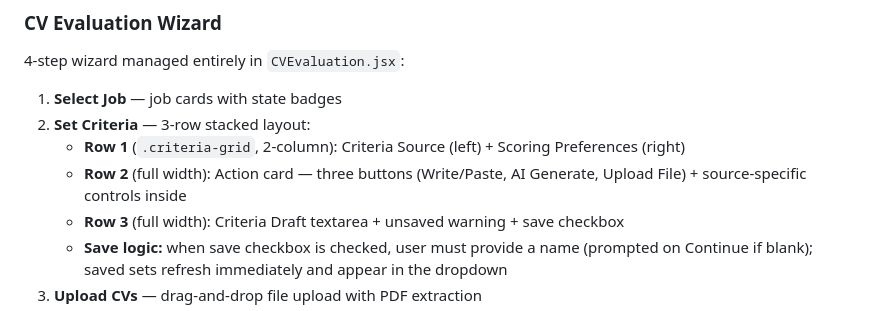
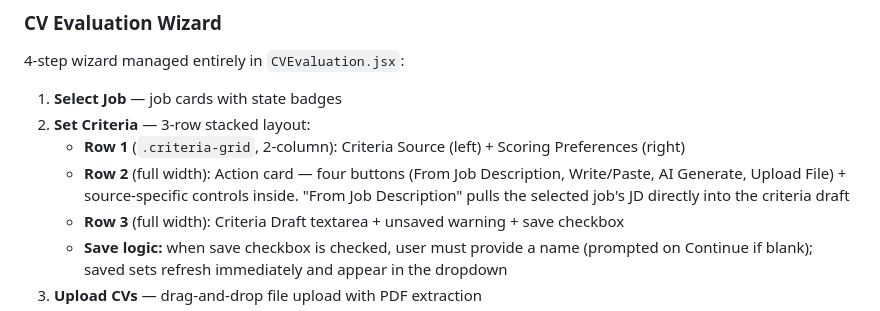
Before and after one commit to JassemElDanaf/hr-automation, a Markdown page: docs/frontend-architecture.md, the part around the change. Rendered like a GitHub page.

```diff
--- a/docs/frontend-architecture.md
+++ b/docs/frontend-architecture.md
@@ -135,7 +135,7 @@ Save submits to `/job-opening-update` (POST) which dynamically builds an UPDATE
 1. **Select Job** — job cards with state badges
 2. **Set Criteria** — 3-row stacked layout:
    - **Row 1** (`.criteria-grid`, 2-column): Criteria Source (left) + Scoring Preferences (right)
-   - **Row 2** (full width): Action card — three buttons (Write/Paste, AI Generate, Upload File) + source-specific controls inside
+   - **Row 2** (full width): Action card — four buttons (From Job Description, Write/Paste, AI Generate, Upload File) + source-specific controls inside. "From Job Description" pulls the selected job's JD directly into the criteria draft
    - **Row 3** (full width): Criteria Draft textarea + unsaved warning + save checkbox
    - **Save logic:** when save checkbox is checked, user must provide a name (prompted on Continue if blank); saved sets refresh immediately and appear in the dropdown
 3. **Upload CVs** — drag-and-drop file upload with PDF extraction
```
Also changed, not shown: claude.md (+1 -1 lines), docs/architecture.md (+1 -1 lines).
